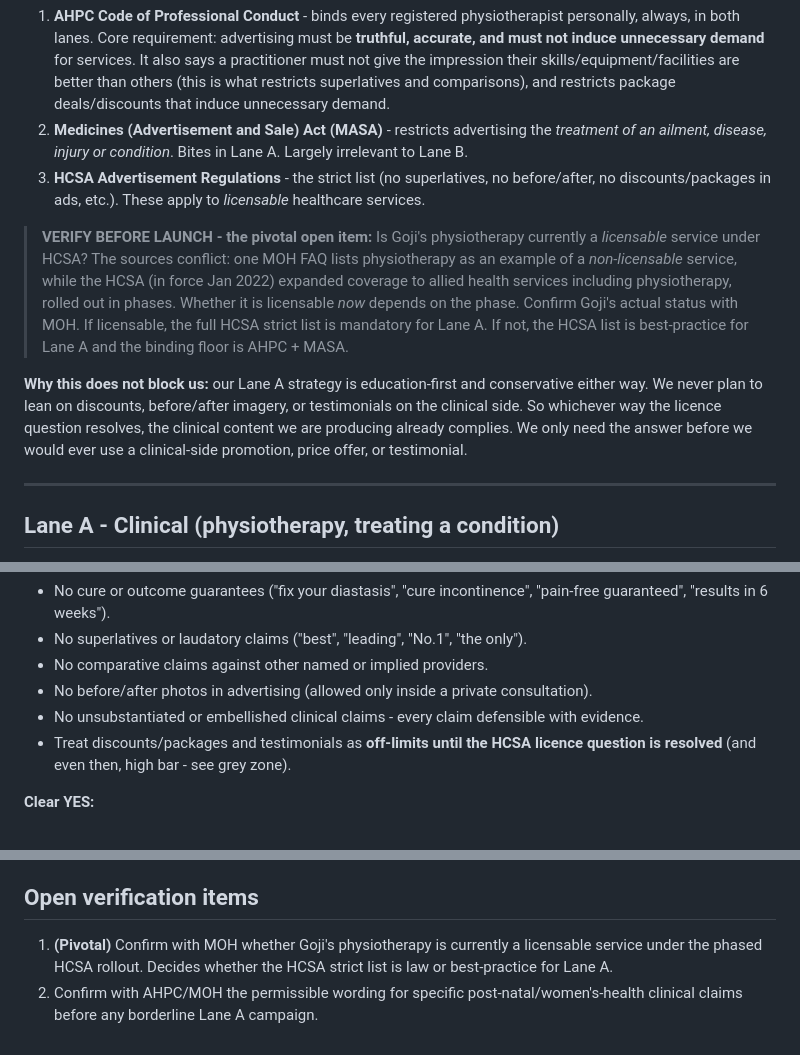
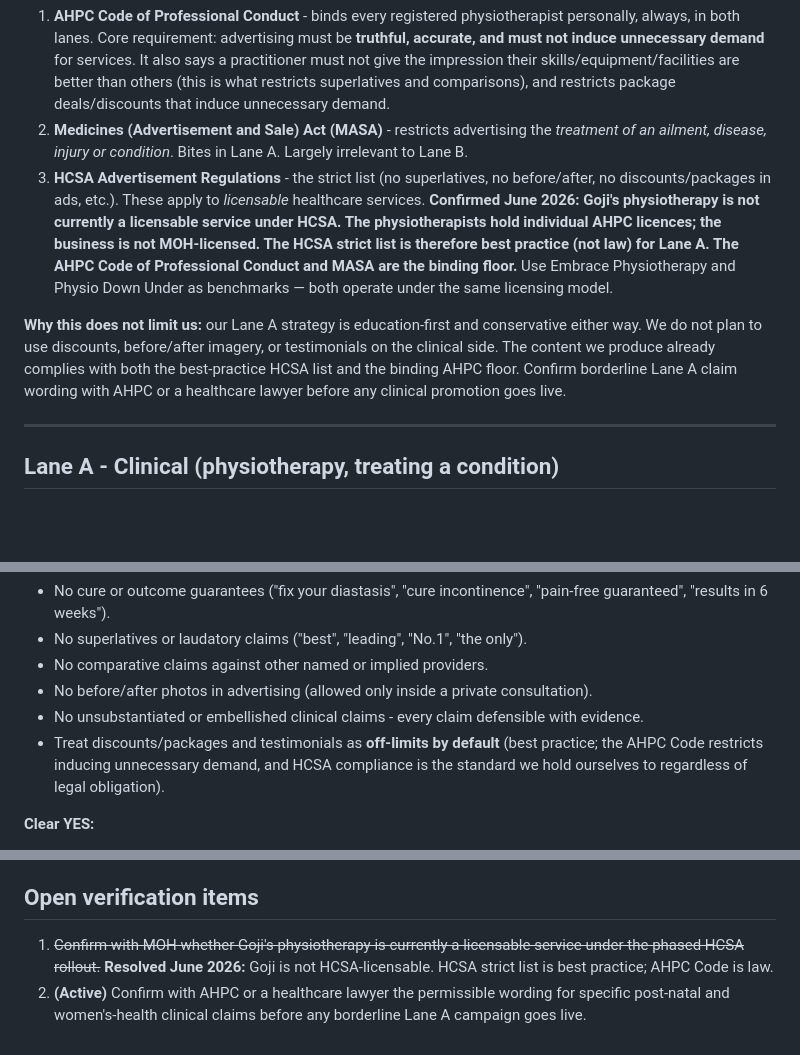
Before and after one commit to gojiphysio/goji, a Markdown page: marketing/strategy/03-compliance-guardrails.md, 3 parts joined by grey strips. Rendered like a GitHub page; blank space fills up the shorter version.

Commit message:
Update compliance guardrails: close HCSA licensing question
Confirmed June 2026: Goji is not HCSA-licensable. Physios hold individual
AHPC licences; business is not MOH-licensed. Removes the "VERIFY BEFORE LAUNCH"
open item and reframes HCSA strict list as best practice (not law). AHPC Code
of Professional Conduct remains the binding floor for both lanes.

https://claude.ai/code/session_01CyK2QeLTubKc6aC383XSqP

```diff
--- a/marketing/strategy/03-compliance-guardrails.md
+++ b/marketing/strategy/03-compliance-guardrails.md
@@ -19,11 +19,9 @@ Three regimes exist. How hard they bite depends on the lane and on Goji's licenc
 
 1. **AHPC Code of Professional Conduct** - binds every registered physiotherapist personally, always, in both lanes. Core requirement: advertising must be **truthful, accurate, and must not induce unnecessary demand** for services. It also says a practitioner must not give the impression their skills/equipment/facilities are better than others (this is what restricts superlatives and comparisons), and restricts package deals/discounts that induce unnecessary demand.
 2. **Medicines (Advertisement and Sale) Act (MASA)** - restricts advertising the *treatment of an ailment, disease, injury or condition*. Bites in Lane A. Largely irrelevant to Lane B.
-3. **HCSA Advertisement Regulations** - the strict list (no superlatives, no before/after, no discounts/packages in ads, etc.). These apply to *licensable* healthcare services.
+3. **HCSA Advertisement Regulations** - the strict list (no superlatives, no before/after, no discounts/packages in ads, etc.). These apply to *licensable* healthcare services. **Confirmed June 2026: Goji's physiotherapy is not currently a licensable service under HCSA. The physiotherapists hold individual AHPC licences; the business is not MOH-licensed. The HCSA strict list is therefore best practice (not law) for Lane A. The AHPC Code of Professional Conduct and MASA are the binding floor.** Use Embrace Physiotherapy and Physio Down Under as benchmarks — both operate under the same licensing model.
 
-> **VERIFY BEFORE LAUNCH - the pivotal open item:** Is Goji's physiotherapy currently a *licensable* service under HCSA? The sources conflict: one MOH FAQ lists physiotherapy as an example of a *non-licensable* service, while the HCSA (in force Jan 2022) expanded coverage to allied health services including physiotherapy, rolled out in phases. Whether it is licensable *now* depends on the phase. Confirm Goji's actual status with MOH. If licensable, the full HCSA strict list is mandatory for Lane A. If not, the HCSA list is best-practice for Lane A and the binding floor is AHPC + MASA.
-
-**Why this does not block us:** our Lane A strategy is education-first and conservative either way. We never plan to lean on discounts, before/after imagery, or testimonials on the clinical side. So whichever way the licence question resolves, the clinical content we are producing already complies. We only need the answer before we would ever use a clinical-side promotion, price offer, or testimonial.
+**Why this does not limit us:** our Lane A strategy is education-first and conservative either way. We do not plan to use discounts, before/after imagery, or testimonials on the clinical side. The content we produce already complies with both the best-practice HCSA list and the binding AHPC floor. Confirm borderline Lane A claim wording with AHPC or a healthcare lawyer before any clinical promotion goes live.
 
 ---
 
@@ -37,7 +35,7 @@ Covers: pelvic floor dysfunction, diastasis recti, incontinence, pre/post-natal
 - No comparative claims against other named or implied providers.
 - No before/after photos in advertising (allowed only inside a private consultation).
 - No unsubstantiated or embellished clinical claims - every claim defensible with evidence.
-- Treat discounts/packages and testimonials as **off-limits until the HCSA licence question is resolved** (and even then, high bar - see grey zone).
+- Treat discounts/packages and testimonials as **off-limits by default** (best practice; the AHPC Code restricts inducing unnecessary demand, and HCSA compliance is the standard we hold ourselves to regardless of legal obligation).
 
 **Clear YES:**
 - Factual descriptions of what we assess and how a session works.
@@ -109,5 +107,5 @@ For every asset, first decide the lane, then check:
 
 ## Open verification items
 
-1. **(Pivotal)** Confirm with MOH whether Goji's physiotherapy is currently a licensable service under the phased HCSA rollout. Decides whether the HCSA strict list is law or best-practice for Lane A.
-2. Confirm with AHPC/MOH the permissible wording for specific post-natal/women's-health clinical claims before any borderline Lane A campaign.
+1. ~~Confirm with MOH whether Goji's physiotherapy is currently a licensable service under the phased HCSA rollout.~~ **Resolved June 2026:** Goji is not HCSA-licensable. HCSA strict list is best practice; AHPC Code is law.
+2. **(Active)** Confirm with AHPC or a healthcare lawyer the permissible wording for specific post-natal and women's-health clinical claims before any borderline Lane A campaign goes live.
```
Also changed, not shown: other parts of marketing/strategy/03-compliance-guardrails.md (+1 -1 lines).
